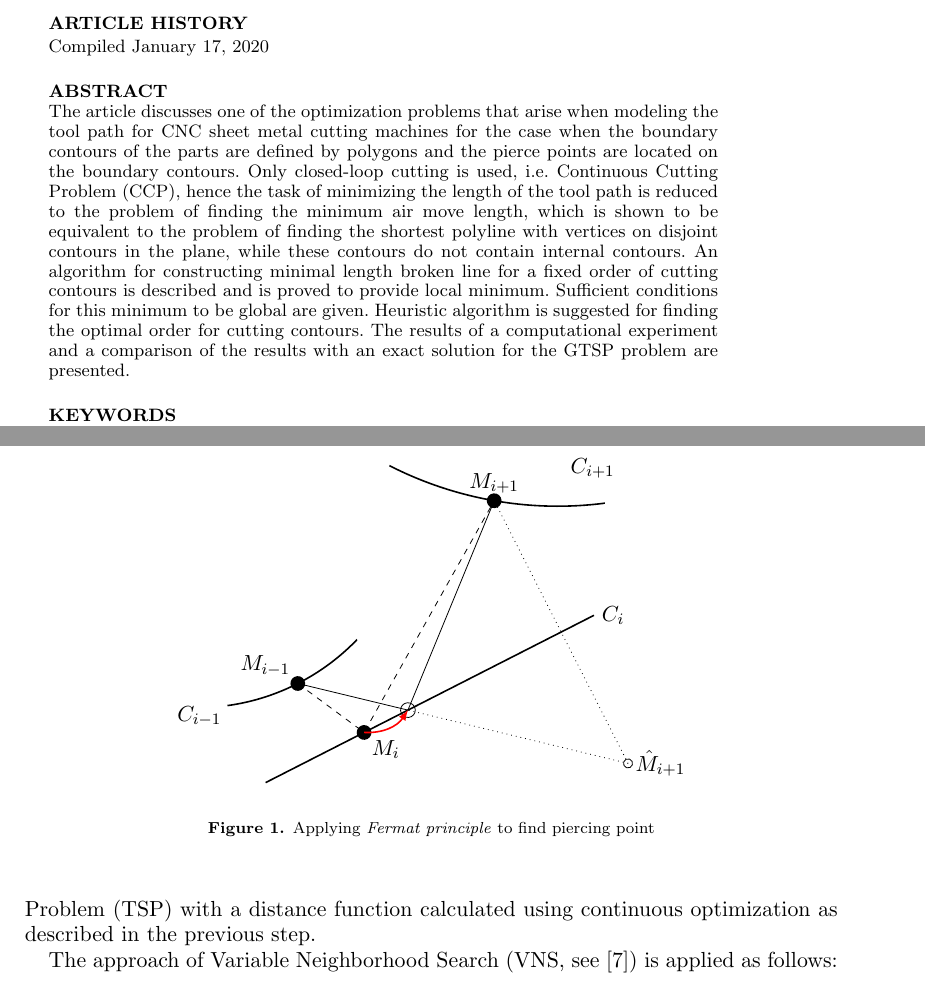
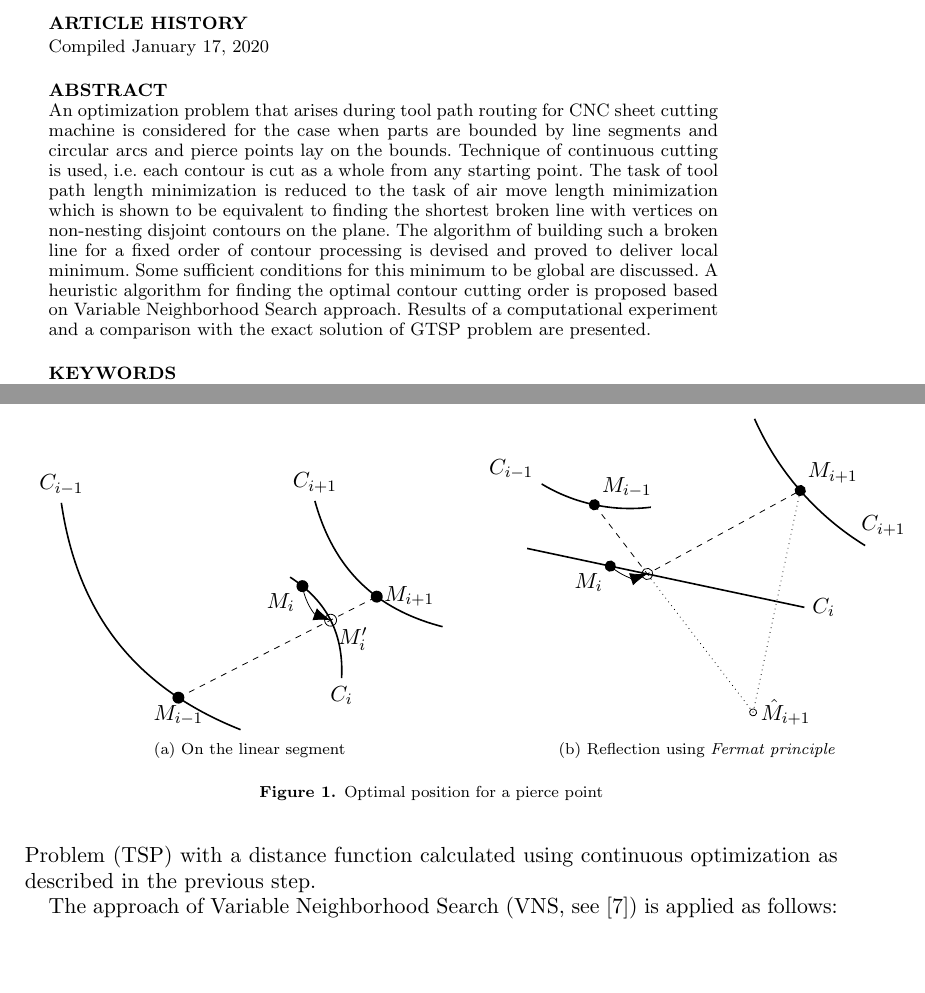
Before and after one commit to ukoloff/LaTeX, a LaTeX document (motor2019/oms/ccp.tex): two parts of pages 1 and 5 of 12, joined at a grey line, cut so that both start at the same text, the shorter picture padded with empty space. Compiled offline with pdfLaTeX; a missing bibliography style is replaced by a similar one.

Commit message:
Add pictures

```diff
--- a/motor2019/oms/ccp.tex
+++ b/motor2019/oms/ccp.tex
@@ -16,7 +16,7 @@
 \usepackage{amssymb,amsmath}
 \usepackage{graphicx}
 \usepackage{tikz}
-\usetikzlibrary{patterns}
+\usetikzlibrary{patterns,intersections,arrows.meta}
 \usepackage{theoremref}
 
 \graphicspath{{media/}}
@@ -55,27 +55,44 @@ between a finite set of nonintersecting contours on the plane}
 \maketitle
 
 \begin{abstract}
-The article discusses one of the optimization problems
-that arise when modeling the tool path for CNC sheet metal
-cutting machines for the case when the boundary contours
-of the parts are defined by polygons and the pierce points
-are located on the boundary contours.
-Only closed-loop cutting is used,
-i.e. Continuous Cutting Problem (CCP),
-hence
-the task of minimizing the length of the tool path
-is reduced to the problem of finding the minimum air move length,
-which is shown to be equivalent to the problem of finding
-the shortest polyline with vertices on disjoint contours in the plane,
-while these contours do not contain internal contours.
-An algorithm for constructing minimal length broken line
-for a fixed order of cutting contours is described
-and is proved to provide local minimum.
-Sufficient conditions for this minimum to be global are given.
-Heuristic algorithm is suggested for finding the optimal order for cutting contours.
-The results of a computational experiment
-and a comparison of the results with an exact solution for the GTSP problem are presented.
-
+An optimization problem that arises during
+tool path routing for
+CNC sheet cutting machine
+is considered
+for the case when
+parts are bounded by
+line segments and circular arcs
+and pierce points lay
+on the bounds.
+Technique of
+continuous cutting is used,
+i.e.
+each contour is cut as a whole
+from any starting point.
+The task of
+tool path length minimization
+is reduced to the task
+of air move length minimization
+which is shown to be equivalent
+to finding the shortest broken line
+with vertices on
+non-nesting disjoint contours on the plane.
+The algorithm of building such
+a broken line
+for a fixed order of contour processing
+is devised
+and proved to deliver local minimum.
+Some sufficient conditions
+for this minimum to be global
+are discussed.
+A heuristic algorithm
+for finding the optimal contour cutting order
+is proposed
+based on
+Variable Neighborhood Search approach.
+Results of a computational experiment
+and a comparison with the exact solution
+of GTSP problem are presented.
 \end{abstract}
 
 \begin{keywords}
@@ -387,13 +405,46 @@ see fig. \ref{fermat}.
 
 \begin{figure}
-  \begin{center}
-  \tikz[rotate=27,scale=1.3]{
+  \centering
+  \subfloat[On the linear segment]{
+    \label{pierce-thru}
+    \tikz[rotate=27]{
+        \draw[thick,name path=C1]
+            (0,5) node[above] {$C_{i-1}$}
+            to[bend right] (1,0);
+        \draw[thick,name path=C2]
+            (3,0) node[below] {$C_i$}
+            to[bend right] (3,2);
+        \draw[thick,name path=C3]
+            (4,3) node[above] {$C_{i+1}$}
+            to[bend right] (5,0);
+        \path[name path=L0]
+            (0,1.5) -- (6,2);
+        \path[name path=Lx]
+            (0,1) -- (6,1);
+        \fill[name intersections={of=C1 and Lx, name=X}]
+            (X-1) coordinate(M1) circle(3pt) node[below] {$M_{i-1}$};
+        \fill[name intersections={of=C2 and L0, name=X}]
+            (X-1) coordinate(M2) circle(3pt) node[below left]{$M_i$};
+        \draw[name intersections={of=C2 and Lx, name=X}]
+            (X-1) coordinate(M2x) circle(3pt) node[below right]{$M'_i$};
+        \fill[name intersections={of=C3 and Lx, name=X}]
+            (X-1) coordinate(M3) circle(3pt) node[right] {$M_{i+1}$};
+        \draw[dashed]
+            (M1) -- (M3);
+        \draw[thin,-{Latex[length=3mm]}]
+            (M2)
+            to[bend right] (M2x);
+    }
+  }
+  \subfloat[Reflection using \textit{Fermat principle}]{
+    \label{pierce-fermat}
+    \tikz[rotate=-12]{
       \draw[thick]
           (0, 0) coordinate(zero) -- (5, 0) coordinate(future) node[right] {$C_i$};
       \fill[black]
-          (1.5, 0) circle(0.1) coordinate(middle) node[below right]  {$M_i$}
-          (1, 1) circle(0.1) coordinate(from) node[above left] {$M_{i-1}$} ++(-1.5,0) node[above] {$C_{i-1}$}
-          (4.5, 2) circle(0.1) coordinate(to) node[above] {$M_{i+1}$} ++(1.5,0) node[below] {$C_{i+1}$};
+          (1.5, 0) circle(0.1) coordinate(middle) node[below left]  {$M_i$}
+          (1, 1) circle(0.1) coordinate(from) node[above right] {$M_{i-1}$} ++(-1.5,0) node[above] {$C_{i-1}$}
+          (4.5, 2) circle(0.1) coordinate(to) node[above right] {$M_{i+1}$} ++(1.5,0) node[below] {$C_{i+1}$};
       \begin{scope}
           \clip (from) circle(1);
           \draw[thick] (from) ++(0, 3) circle(3);
@@ -402,21 +453,22 @@ see fig. \ref{fermat}.
           \clip (to) circle(1.5);
           \draw[thick] (to) ++(3, 4) circle(5);
       \end{scope};
-      \draw[dashed] (from) -- (middle) -- (to);
+      % \draw[dashed] (from) -- (middle) -- (to);
       \draw[thin] (4.5, -2) circle(0.062) coordinate(mirror) node[right] {$\hat M_{i+1}$};
       \coordinate (opt) at (intersection of zero--future and mirror--from);
       \draw[thin] (opt) circle(0.1);
       \draw[dotted]
           (mirror) -- (opt)
           (mirror) -- (to);
-      \draw[thin] (from) -- (opt) -- (to);
+      \draw[dashed] (from) -- (opt) -- (to);
 
-      \draw[->,>=latex,red,thick] (middle) to[bend right] (opt);
+      \draw[thin,-{Latex[length=3mm]}] (middle) to[bend right] (opt);
+    }
+  }
+  \caption{Optimal position for a pierce point}
+  \label{shift-pierce-point}
+\end{figure}
 
-  }
-  \caption{Applying \textit{Fermat principle} to find piercing point} \label{fermat}
-  \end{center}
-\end{figure}
 
 The general optimization scheme at this stage looks like this:
 \begin{enumerate}
```
Also changed, not shown: motor2019/oms/ccp.tex (58 more changed lines).
